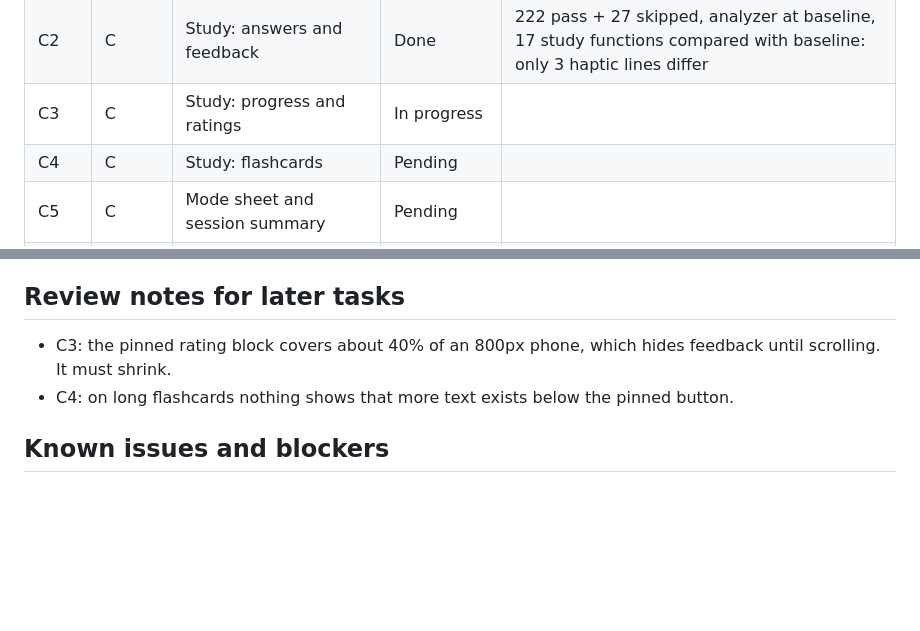
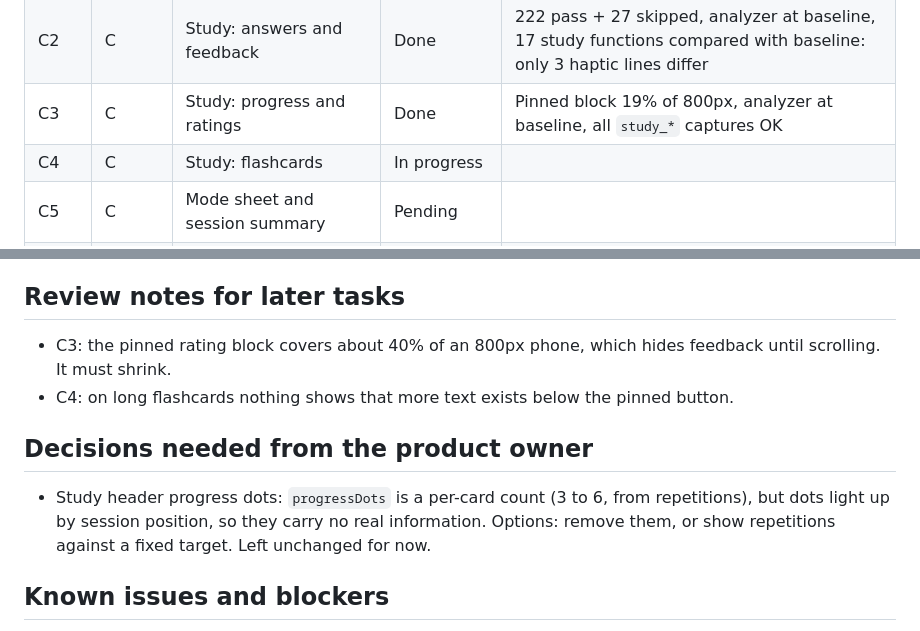
Before and after one commit to Morg9864/memflow_app, a Markdown page: REFONTE_PROGRESS.md, 2 parts joined by grey strips. Drawn GitHub-style; blank space fills up the shorter version.

Commit message:
docs: update redesign tracker
Co-Authored-By: Claude Opus 5.5 <noreply@anthropic.com>

```diff
--- a/REFONTE_PROGRESS.md
+++ b/REFONTE_PROGRESS.md
@@ -27,8 +27,8 @@ Dependencies: A1 → F0 → A2 → A3 → A4 → D1 → (C1–C5, B1–B3, E1–
 | D1 | D | Tab shell route | Done | 112 pass + 27 skipped, analyzer at baseline, shell tests including sign-out state reset |
 | C1 | C | Study: layout | Done | 154 pass + 27 skipped, analyzer at baseline, all `study_*` captures OK, 13 protected functions byte-identical |
 | C2 | C | Study: answers and feedback | Done | 222 pass + 27 skipped, analyzer at baseline, 17 study functions compared with baseline: only 3 haptic lines differ |
-| C3 | C | Study: progress and ratings | In progress | |
-| C4 | C | Study: flashcards | Pending | |
+| C3 | C | Study: progress and ratings | Done | Pinned block 19% of 800px, analyzer at baseline, all `study_*` captures OK |
+| C4 | C | Study: flashcards | In progress | |
 | C5 | C | Mode sheet and session summary | Pending | |
 | B1 | B | Home | Done (with B2) | 170 pass + 27 skipped, analyzer at baseline, all `home_*` captures OK |
 | B2 | B | Collection card | Done (with B1) | 60-character titles shown in full at 320px and 2.0 text scale |
@@ -58,6 +58,9 @@ Dependencies: A1 → F0 → A2 → A3 → A4 → D1 → (C1–C5, B1–B3, E1–
 - C3: the pinned rating block covers about 40% of an 800px phone, which hides feedback until scrolling. It must shrink.
 - C4: on long flashcards nothing shows that more text exists below the pinned button.
 
+## Decisions needed from the product owner
+- Study header progress dots: `progressDots` is a per-card count (3 to 6, from repetitions), but dots light up by session position, so they carry no real information. Options: remove them, or show repetitions against a fixed target. Left unchanged for now.
+
 ## Known issues and blockers
 - Riverpod 3 retries failed stream providers by default, so error states may appear after a delay, with skeletons in the meantime. No app-wide `retry` config was added. To verify on a device.
 - F2 needs a physical device or emulator. None available at the start.
```
